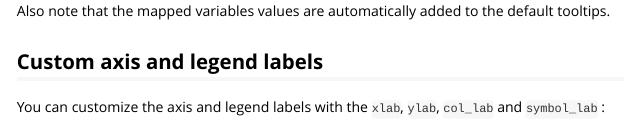
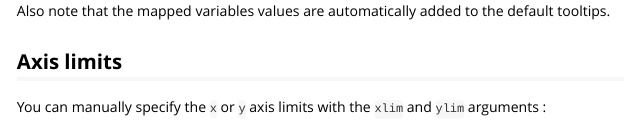
Before and after one commit to juba/scatterD3, an R Markdown document (vignettes/introduction.Rmd): the page in a window 1100 px wide, from 2190 px down. Rendered offline with R 4.5, knitr and Pandoc, with nearby package versions; code that draws random numbers runs with fixed seeds of ours.

Commit message:
Update NEWS and vignette for xlim and ylim

````diff
--- a/vignettes/introduction.Rmd
+++ b/vignettes/introduction.Rmd
@@ -55,3 +55,7 @@ scatterD3(x = mtcars$wt, y = mtcars$mpg, col_var = mtcars$cyl, symbol_var = mtca
 ```
 
 Note that when hovering over a legend item with your mouse, the corresponding points are highlighted. Also note that the mapped variables values are automatically added to the default tooltips.
+
+## Axis limits
+
+You can manually specify the `x` or `y` axis limits with the `xlim` and `ylim` arguments :
````
Also changed, not shown: vignettes/introduction.Rmd (5 more changed lines), 1 other file.
